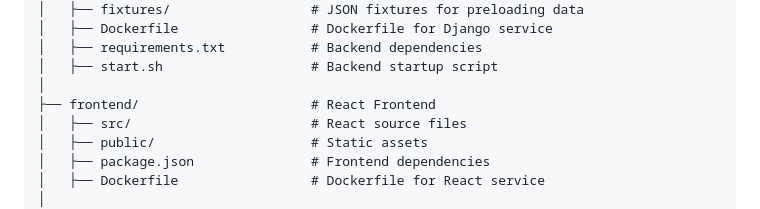
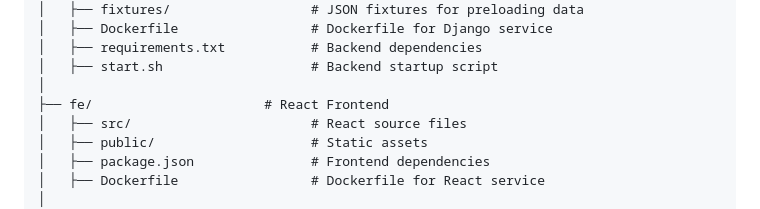
Before and after one commit to Arpanbhagat5/tg, a Markdown page: README.md, the part around the change. Rendered like a GitHub page.

```diff
--- a/README.md
+++ b/README.md
@@ -23,7 +23,7 @@ This repository contains a Django + React demo app.
 │   ├── requirements.txt           # Backend dependencies
 │   ├── start.sh                   # Backend startup script
 │
-├── frontend/                      # React Frontend
+├── fe/                      # React Frontend
 │   ├── src/                       # React source files
 │   ├── public/                    # Static assets
 │   ├── package.json               # Frontend dependencies
```
